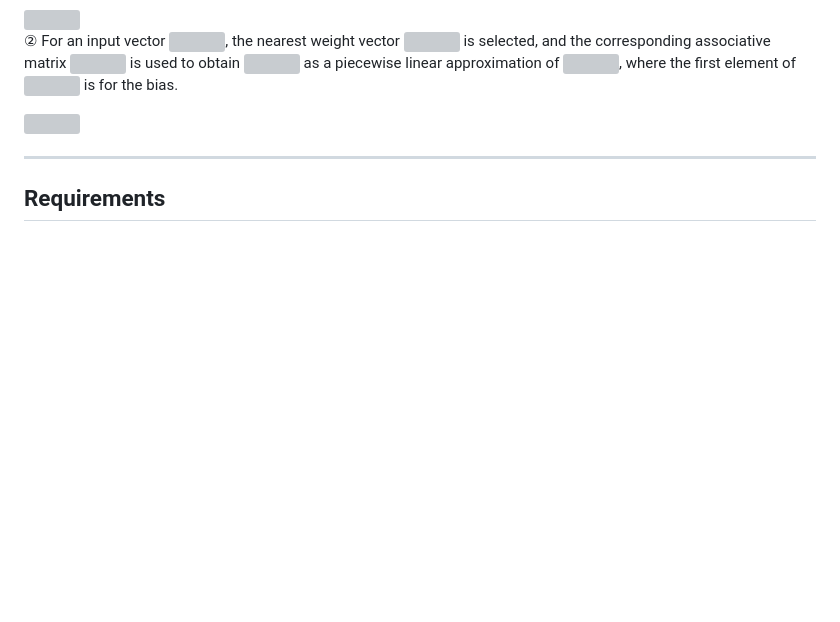
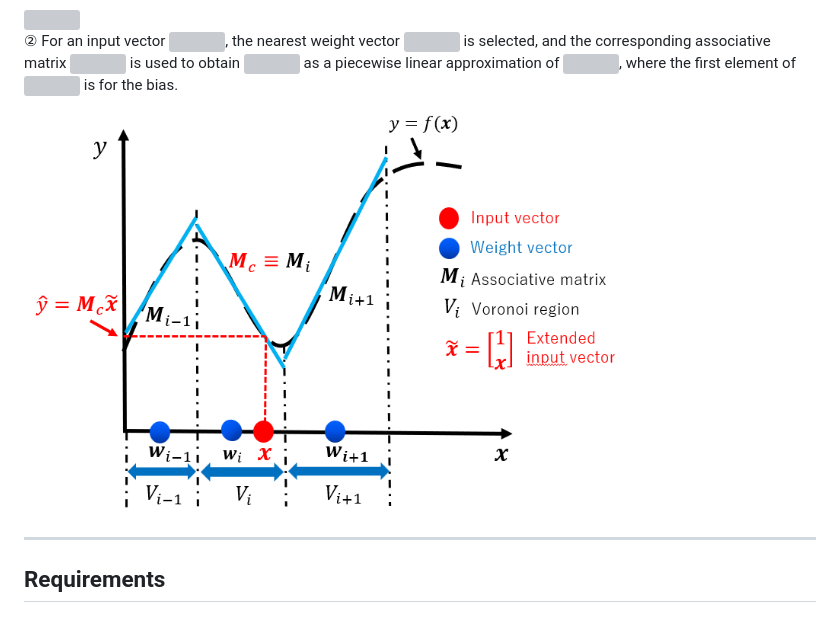
Before and after one commit to Kurogi-Lab/CAN2, a Markdown page: README.md, the part around the change. Rendered like a GitHub page; blank space fills up the shorter version; grey boxes are pictures that could not be loaded.

```diff
--- a/README.md
+++ b/README.md
@@ -67,7 +67,7 @@ is for the bias.
 
 <!--<img src="function_approximation_by_CAN2.png" width="600px">-->
 <!--<img src="1021/docs/function_approximation_by_CAN2.png" width="600px">-->
-<img src="./docs/PiecewiseLinearApproximationByCAN2.png" width="600px">
+<img src="./1021/docs/PiecewiseLinearApproximationByCAN2.png" width="600px">
 
 <!--Consider a system that inputs and outputs K-dimensional vectors <img src="https://latex.codecogs.com/gif.latex?\textbf{x}_{j}\triangleq&space;(x_{j1},x_{j2},\cdots,x_{jk})^{T}&space;\in&space;\mathbb{R}^{k\times1}"/> and scalar values <img src="https://latex.codecogs.com/gif.latex?y_{j}&space;\in&space;\mathbb{R}"/>
 
```
